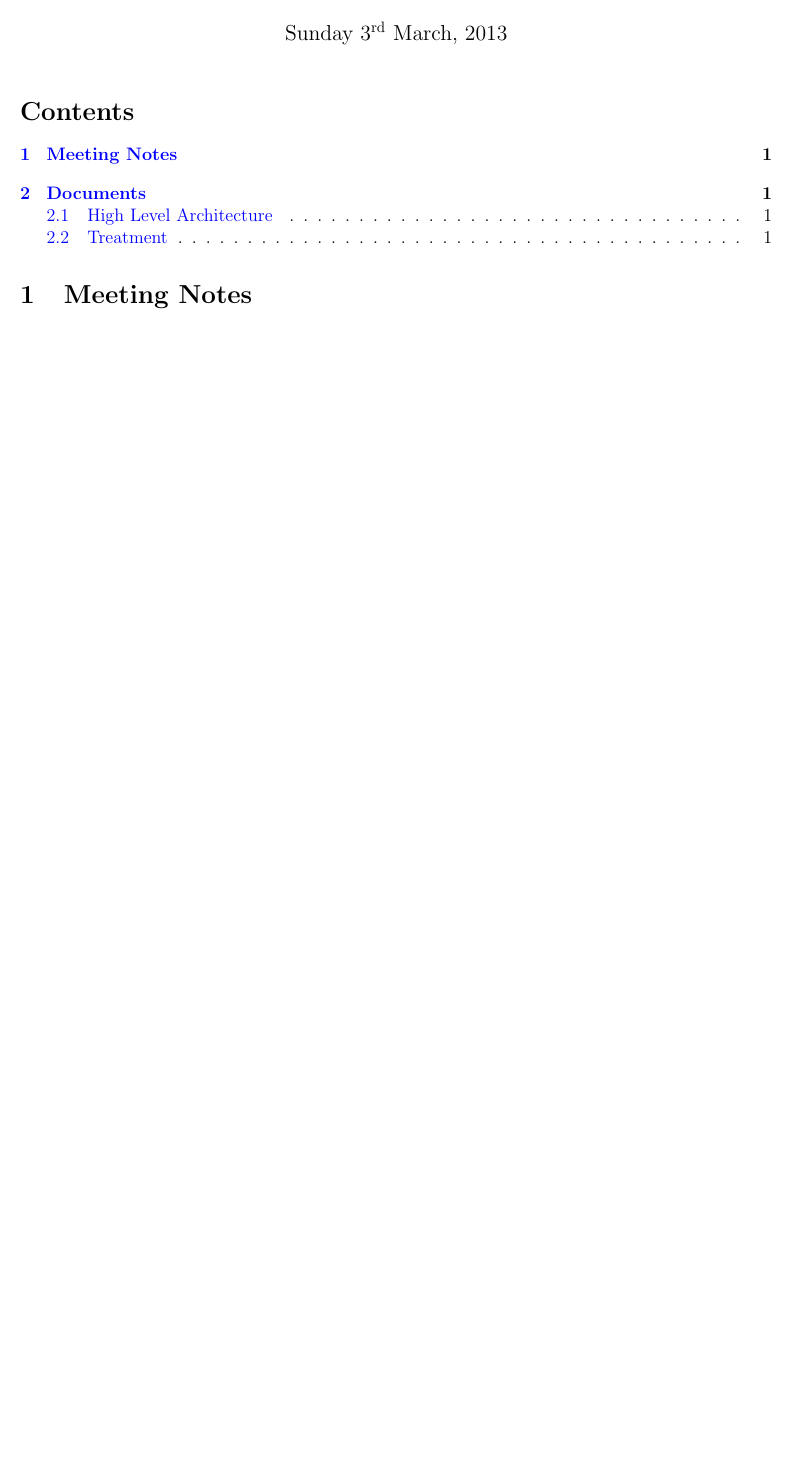
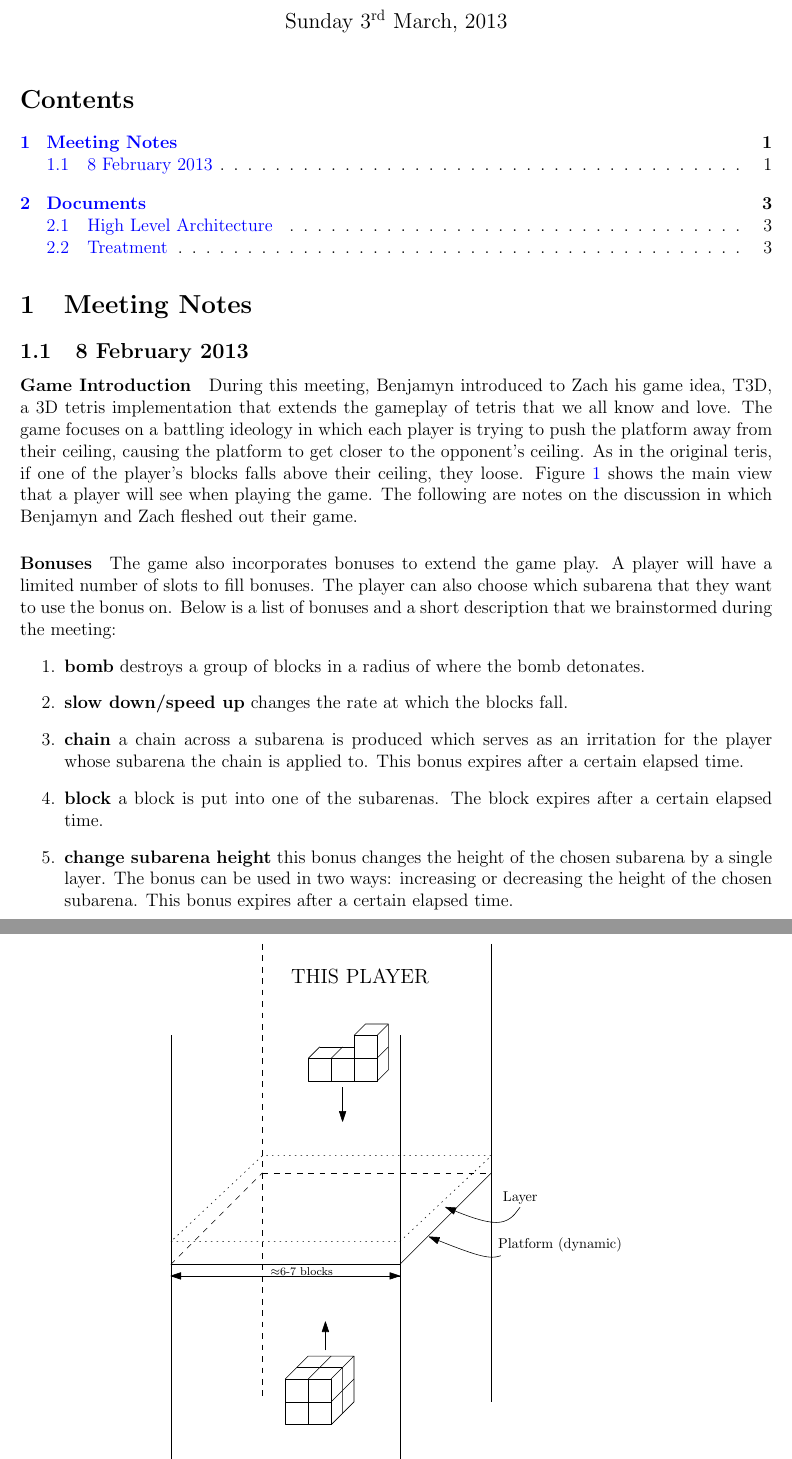
Before and after one commit to ErrorsAndGlitches/t3d, a LaTeX document (latex/t3d.tex, which reads latex/meetings/feb18.tex): part of the page before the commit and two parts of pages 1 and 2 of 3 after it, the two joined at a grey line, cut so that both start at the same text, the shorter picture padded with empty space. Compiled offline with pdfLaTeX.

Commit message:
Wrote up meeting notes from 18 February meeting Including ipe files for figures Add another phony to clean without removing the pdf

```diff
--- /dev/null
+++ b/latex/meetings/feb18.tex
@@ -0,0 +1,38 @@
+\ssn{8 February 2013}
+
+\para{Game Introduction}
+
+During this meeting, Benjamyn introduced to Zach his game idea, T3D, a 3D
+tetris implementation that extends the gameplay of tetris that we all know and
+love.  The game focuses on a battling ideology in which each player is trying
+to push the platform away from their ceiling, causing the platform to get
+closer to the opponent's ceiling. As in the original teris, if one of the
+player's blocks falls above their ceiling, they loose. Figure \ref{fig:screen}
+shows the main view that a player will see when playing the game. The
+following are notes on the discussion in which Benjamyn and Zach fleshed out
+their game.
+
+\figwpdf{meetings/pics}{screen}{A sketch of the screen that a player will see
+on the main view of T3D.}{0.6}
+
+\para{Bonuses}
+
+The game also incorporates bonuses to extend the game play. A player will have
+a limited number of slots to fill bonuses. The player can also choose which
+subarena that they want to use the bonus on. Below is a list of bonuses and a
+short description that we brainstormed during the meeting:
+\benum
+	\bolditem{bomb}{destroys a group of blocks in a radius of where the bomb
+		detonates.}
+	\bolditem{slow down/speed up}{changes the rate at which the blocks fall.}
+	\bolditem{chain}{a chain across a subarena is produced which serves as an
+		irritation for the player whose subarena the chain is applied to. This bonus
+		expires after a certain elapsed time.}
+	\bolditem{block}{a block is put into one of the subarenas. The block expires
+		after a certain elapsed time.}
+	\bolditem{change subarena height}{this bonus changes the height of the chosen
+		subarena by a single layer. The bonus can be used in two ways: increasing or
+		decreasing the height of the chosen subarena. This bonus expires after a
+		certain elapsed time.}
+	\bolditem{layer duplication/destruction}{duplicates or destroys a layer in
+		the chosen subarena.}
```
Also changed, not shown: latex/meetings/meetings.tex (+2 -0 lines), latex/makefile, latex/meetings/pics/arch.pdf (added), latex/meetings/pics/screen.pdf (added), latex/meetings/feb18.tex (41 more changed lines), 2 other files.
